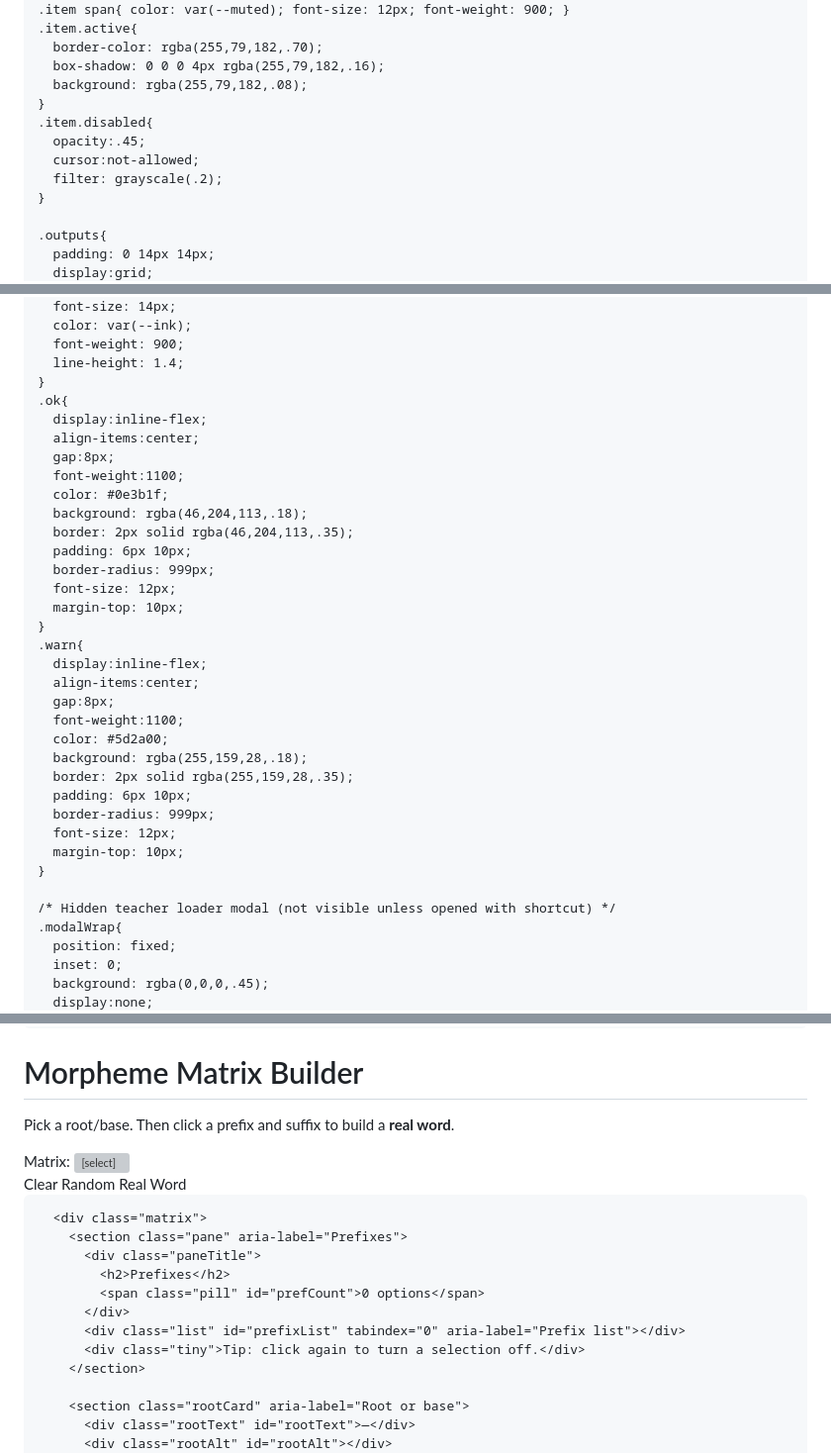
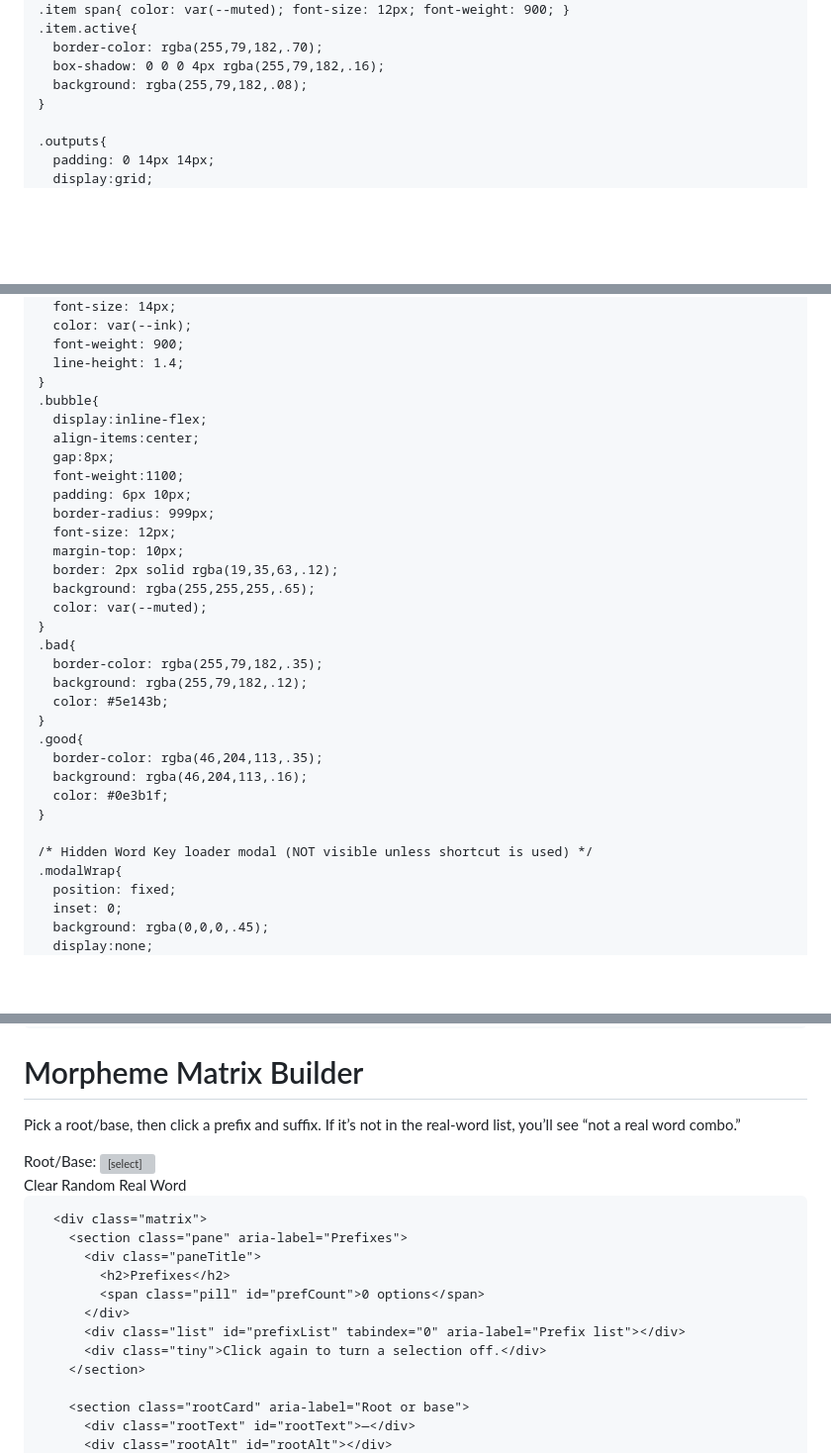
Before and after one commit to eduventuring-commits/morphology-playground, a Markdown page: README.md, 3 parts joined by grey strips. Shown at 99% size. Rendered like a GitHub page; blank space fills up the shorter version; grey boxes are pictures that could not be loaded.

```diff
--- a/README.md
+++ b/README.md
@@ -216,11 +215,6 @@ index.html
       border-color: rgba(255,79,182,.70);
       box-shadow: 0 0 0 4px rgba(255,79,182,.16);
       background: rgba(255,79,182,.08);
-    }
-    .item.disabled{
-      opacity:.45;
-      cursor:not-allowed;
-      filter: grayscale(.2);
     }
 
     .outputs{
@@ -257,34 +251,31 @@ index.html
       font-weight: 900;
       line-height: 1.4;
     }
-    .ok{
+    .bubble{
       display:inline-flex;
       align-items:center;
       gap:8px;
       font-weight:1100;
-      color: #0e3b1f;
-      background: rgba(46,204,113,.18);
-      border: 2px solid rgba(46,204,113,.35);
       padding: 6px 10px;
       border-radius: 999px;
       font-size: 12px;
       margin-top: 10px;
+      border: 2px solid rgba(19,35,63,.12);
+      background: rgba(255,255,255,.65);
+      color: var(--muted);
     }
-    .warn{
-      display:inline-flex;
-      align-items:center;
-      gap:8px;
-      font-weight:1100;
-      color: #5d2a00;
-      background: rgba(255,159,28,.18);
-      border: 2px solid rgba(255,159,28,.35);
-      padding: 6px 10px;
-      border-radius: 999px;
-      font-size: 12px;
-      margin-top: 10px;
+    .bad{
+      border-color: rgba(255,79,182,.35);
+      background: rgba(255,79,182,.12);
+      color: #5e143b;
+    }
+    .good{
+      border-color: rgba(46,204,113,.35);
+      background: rgba(46,204,113,.16);
+      color: #0e3b1f;
     }
 
-    /* Hidden teacher loader modal (not visible unless opened with shortcut) */
+    /* Hidden Word Key loader modal (NOT visible unless shortcut is used) */
     .modalWrap{
       position: fixed;
       inset: 0;
@@ -338,15 +329,15 @@ index.html
 <body>
   <header>
     <h1>Morpheme Matrix Builder</h1>
-    <p class="subtitle">Pick a root/base. Then click a prefix and suffix to build a <b>real word</b>.</p>
+    <p class="subtitle">Pick a root/base, then click a prefix and suffix. If it’s not in the real-word list, you’ll see “not a real word combo.”</p>
   </header>
 
   <main>
     <div class="app" role="application" aria-label="Morpheme Matrix Builder">
       <div class="topbar">
         <div class="control">
-          <label for="matrixSelect">Matrix:</label>
-          <select id="matrixSelect" aria-label="Choose a matrix"></select>
+          <label for="matrixSelect">Root/Base:</label>
+          <select id="matrixSelect" aria-label="Choose a root or base"></select>
         </div>
         <div class="control">
           <button id="clearBtn" class="ghost" aria-label="Clear prefix and suffix">Clear</button>
@@ -361,7 +352,7 @@ index.html
             <span class="pill" id="prefCount">0 options</span>
           </div>
           <div class="list" id="prefixList" tabindex="0" aria-label="Prefix list"></div>
-          <div class="tiny">Tip: click again to turn a selection off.</div>
+          <div class="tiny">Click again to turn a selection off.</div>
         </section>
 
         <section class="rootCard" aria-label="Root or base">
```
Also changed, not shown: other parts of README.md (+235 -258 lines).
